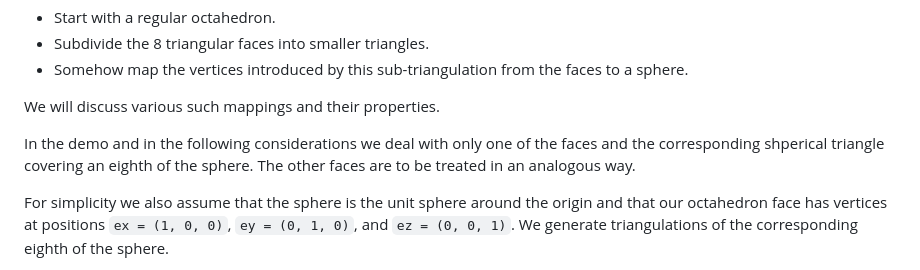
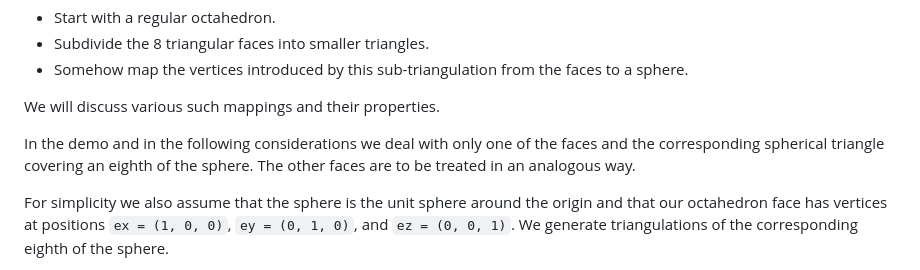
Before and after one commit to hcschuetz/sphere-texturing, a Markdown page: README.md, the part around the change. GitHub-like rendering.

Commit message:
fixed typo

```diff
--- a/README.md
+++ b/README.md
@@ -82,7 +82,7 @@ We will discuss various such mappings and their properties.
 
 In the demo and in the following considerations
 we deal with only one of the faces
-and the corresponding shperical triangle covering an eighth of the sphere.
+and the corresponding spherical triangle covering an eighth of the sphere.
 The other faces are to be treated in an analogous way.
 
 For simplicity we also assume
```
